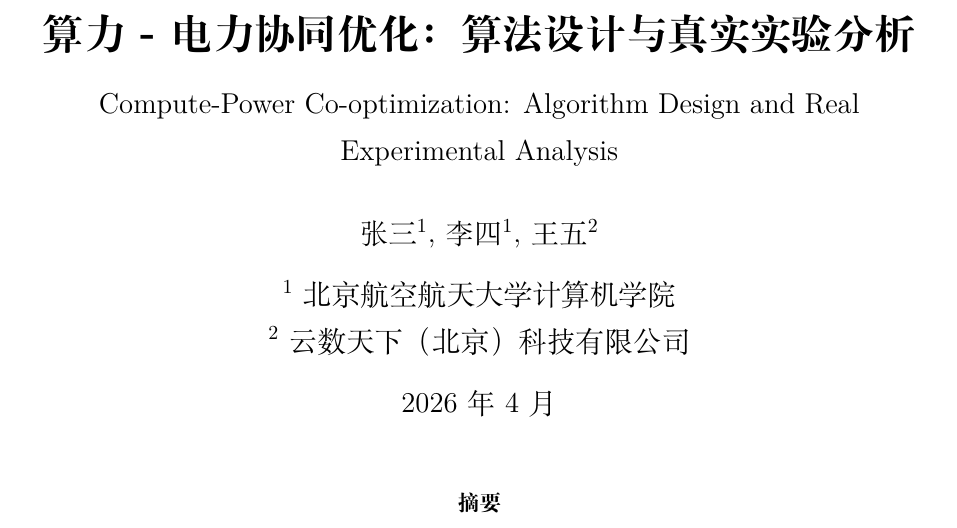
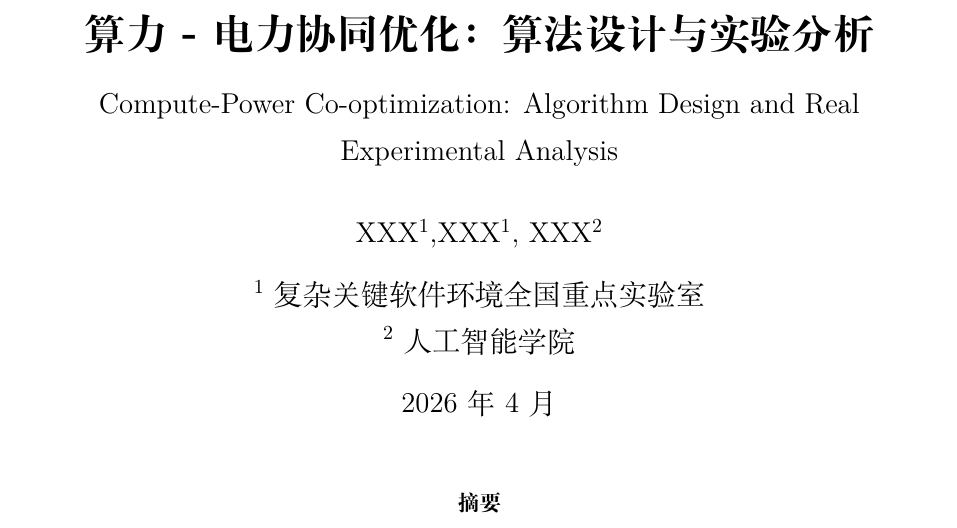
Before and after one commit to zksgithub/compute-power-scheduling, a LaTeX paper (paper.tex): part of page 1 of 8, cut so that both start at the same text. Compiled offline with XeLaTeX.

Commit message:
调整作者信息

```diff
--- a/paper.tex
+++ b/paper.tex
@@ -11,11 +11,11 @@
 \usepackage{tikz}
 \usetikzlibrary{positioning,arrows.meta}
 
-\title{\textbf{算力 - 电力协同优化：算法设计与真实实验分析}\\[0.5em]
+\title{\textbf{算力 - 电力协同优化：算法设计与实验分析}\\[0.5em]
 \large Compute-Power Co-optimization: Algorithm Design and Real Experimental Analysis}
-\author{张三\textsuperscript{1}, 李四\textsuperscript{1}, 王五\textsuperscript{2}\\[0.5em]
-\textsuperscript{1}北京航空航天大学 计算机学院\\
-\textsuperscript{2}云数天下（北京）科技有限公司}
+\author{XXX\textsuperscript{1},XXX\textsuperscript{1}, XXX\textsuperscript{2}\\[0.5em]
+\textsuperscript{1}复杂关键软件环境全国重点实验室\\
+\textsuperscript{2}人工智能学院}
 \date{2026 年 4 月}
 
 \begin{document}
```
